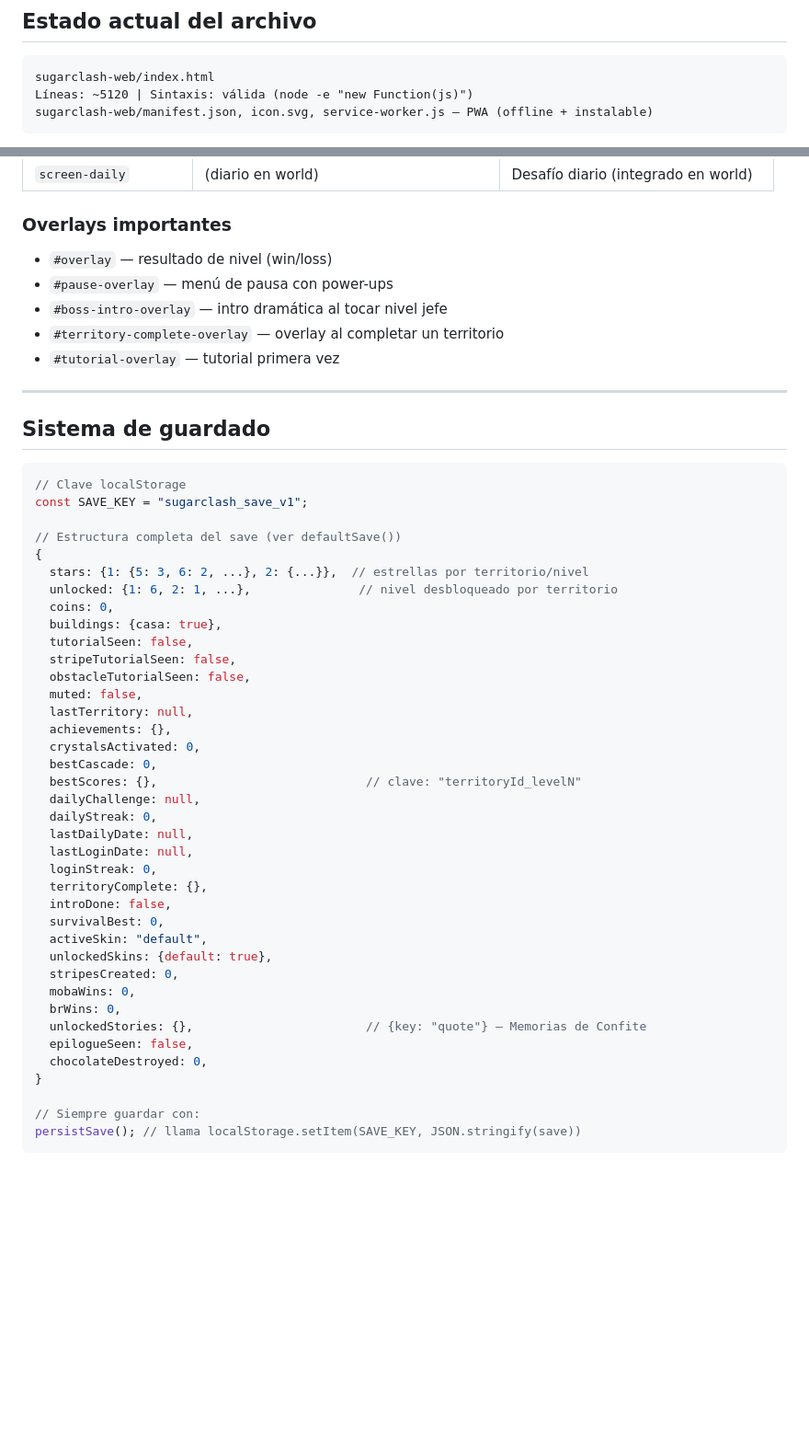
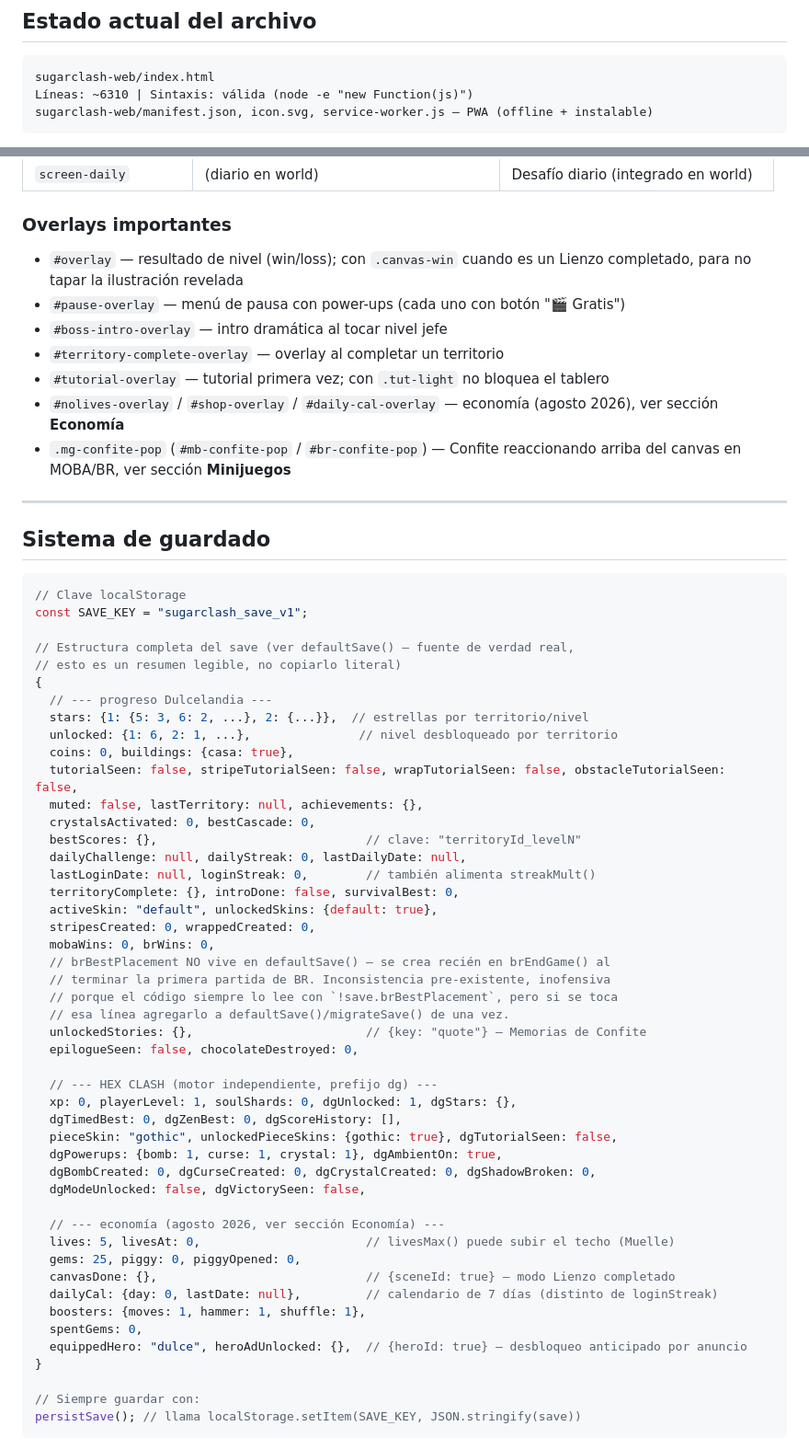
Before and after one commit to rg444gh4v7-svg/sugarclash-web, a Markdown page: CLAUDE.md, 2 parts joined by grey strips. Shown at 92% size. Drawn GitHub-style; blank space fills up the shorter version.

Commit message:
Actualizar CLAUDE.md antes de cerrar sesión: roadmap, save, overlays
Repaso final de documentación, no hay cambios de código:

- Roadmap: "Sistema de vidas" y "Transiciones animadas" estaban listados
  como pendientes pero ya se hicieron esta sesión; movidos a "Hecho".
  Agregado "más escenas de Lienzo" y "conectar SDK real del portal" como
  pendientes reales, con puntero a dónde está cada uno
- Estructura del save: el bloque de ejemplo era de antes de la economía
  (le faltaban vidas, gemas, alcancía, calendario, héroe equipado, etc.)
  — reescrito completo y agrupado por sistema, con nota sobre
  brBestPlacement (vive fuera de defaultSave(), inconsistencia
  pre-existente inofensiva pero documentada por si alguien la toca)
- Tabla de overlays: faltaban los tres de economía (nolives/shop/daily-cal)
  y la burbuja de Confite de MOBA/BR
- Contador de líneas del archivo actualizado (~5120 → ~6310)

Co-Authored-By: Claude Sonnet 5 <noreply@anthropic.com>

````diff
--- a/CLAUDE.md
+++ b/CLAUDE.md
@@ -10,7 +10,7 @@
 
 ```
 sugarclash-web/index.html
-Líneas: ~5120 | Sintaxis: válida (node -e "new Function(js)")
+Líneas: ~6310 | Sintaxis: válida (node -e "new Function(js)")
 sugarclash-web/manifest.json, icon.svg, service-worker.js — PWA (offline + instalable)
 ```
 
@@ -75,11 +75,16 @@ Cada pantalla es una `<section class="screen" id="screen-NAME">`. `goTo(name)` a
 | `screen-daily` | (diario en world) | Desafío diario (integrado en world) |
 
 ### Overlays importantes
-- `#overlay` — resultado de nivel (win/loss)
-- `#pause-overlay` — menú de pausa con power-ups
+- `#overlay` — resultado de nivel (win/loss); con `.canvas-win` cuando es un Lienzo
+  completado, para no tapar la ilustración revelada
+- `#pause-overlay` — menú de pausa con power-ups (cada uno con botón "🎬 Gratis")
 - `#boss-intro-overlay` — intro dramática al tocar nivel jefe
 - `#territory-complete-overlay` — overlay al completar un territorio
-- `#tutorial-overlay` — tutorial primera vez
+- `#tutorial-overlay` — tutorial primera vez; con `.tut-light` no bloquea el tablero
+- `#nolives-overlay` / `#shop-overlay` / `#daily-cal-overlay` — economía (agosto 2026),
+  ver sección **Economía**
+- `.mg-confite-pop` (`#mb-confite-pop` / `#br-confite-pop`) — Confite reaccionando
+  arriba del canvas en MOBA/BR, ver sección **Minijuegos**
 
 ---
 
@@ -89,37 +94,46 @@ Cada pantalla es una `<section class="screen" id="screen-NAME">`. `goTo(name)` a
 // Clave localStorage
 const SAVE_KEY = "sugarclash_save_v1";
 
-// Estructura completa del save (ver defaultSave())
+// Estructura completa del save (ver defaultSave() — fuente de verdad real,
+// esto es un resumen legible, no copiarlo literal)
 {
+  // --- progreso Dulcelandia ---
   stars: {1: {5: 3, 6: 2, ...}, 2: {...}},  // estrellas por territorio/nivel
   unlocked: {1: 6, 2: 1, ...},               // nivel desbloqueado por territorio
-  coins: 0,
-  buildings: {casa: true},
-  tutorialSeen: false,
-  stripeTutorialSeen: false,
-  obstacleTutorialSeen: false,
-  muted: false,
-  lastTerritory: null,
-  achievements: {},
-  crystalsActivated: 0,
-  bestCascade: 0,
+  coins: 0, buildings: {casa: true},
+  tutorialSeen: false, stripeTutorialSeen: false, wrapTutorialSeen: false, obstacleTutorialSeen: false,
+  muted: false, lastTerritory: null, achievements: {},
+  crystalsActivated: 0, bestCascade: 0,
   bestScores: {},                             // clave: "territoryId_levelN"
-  dailyChallenge: null,
-  dailyStreak: 0,
-  lastDailyDate: null,
-  lastLoginDate: null,
-  loginStreak: 0,
-  territoryComplete: {},
-  introDone: false,
-  survivalBest: 0,
-  activeSkin: "default",
-  unlockedSkins: {default: true},
-  stripesCreated: 0,
-  mobaWins: 0,
-  brWins: 0,
+  dailyChallenge: null, dailyStreak: 0, lastDailyDate: null,
+  lastLoginDate: null, loginStreak: 0,        // también alimenta streakMult()
+  territoryComplete: {}, introDone: false, survivalBest: 0,
+  activeSkin: "default", unlockedSkins: {default: true},
+  stripesCreated: 0, wrappedCreated: 0,
+  mobaWins: 0, brWins: 0,
+  // brBestPlacement NO vive en defaultSave() — se crea recién en brEndGame() al
+  // terminar la primera partida de BR. Inconsistencia pre-existente, inofensiva
+  // porque el código siempre lo lee con `!save.brBestPlacement`, pero si se toca
+  // esa línea agregarlo a defaultSave()/migrateSave() de una vez.
   unlockedStories: {},                        // {key: "quote"} — Memorias de Confite
-  epilogueSeen: false,
-  chocolateDestroyed: 0,
+  epilogueSeen: false, chocolateDestroyed: 0,
+
+  // --- HEX CLASH (motor independiente, prefijo dg) ---
+  xp: 0, playerLevel: 1, soulShards: 0, dgUnlocked: 1, dgStars: {},
+  dgTimedBest: 0, dgZenBest: 0, dgScoreHistory: [],
+  pieceSkin: "gothic", unlockedPieceSkins: {gothic: true}, dgTutorialSeen: false,
+  dgPowerups: {bomb: 1, curse: 1, crystal: 1}, dgAmbientOn: true,
+  dgBombCreated: 0, dgCurseCreated: 0, dgCrystalCreated: 0, dgShadowBroken: 0,
+  dgModeUnlocked: false, dgVictorySeen: false,
+
+  // --- economía (agosto 2026, ver sección Economía) ---
+  lives: 5, livesAt: 0,                       // livesMax() puede subir el techo (Muelle)
+  gems: 25, piggy: 0, piggyOpened: 0,
+  canvasDone: {},                             // {sceneId: true} — modo Lienzo completado
+  dailyCal: {day: 0, lastDate: null},         // calendario de 7 días (distinto de loginStreak)
+  boosters: {moves: 1, hammer: 1, shuffle: 1},
+  spentGems: 0,
+  equippedHero: "dulce", heroAdUnlocked: {},  // {heroId: true} — desbloqueo anticipado por anuncio
 }
 
 // Siempre guardar con:
````
Also changed, not shown: other parts of CLAUDE.md (+11 -9 lines).
